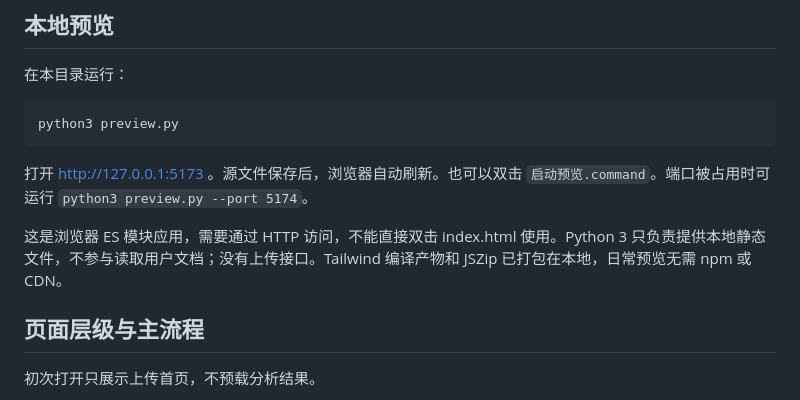
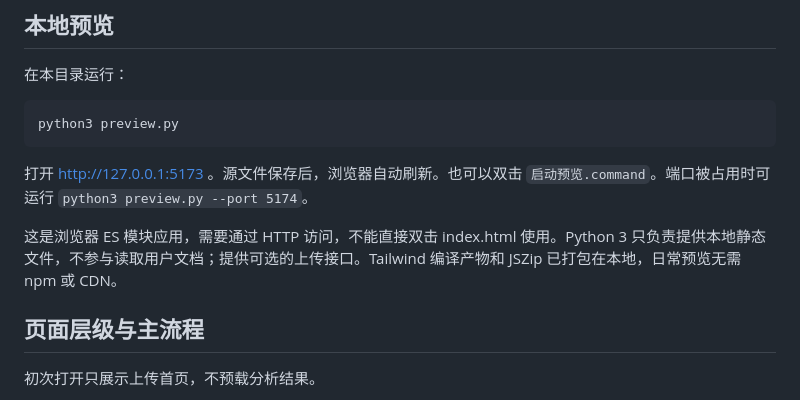
Before and after one commit to JohnnyY922/tutorial-update-assistant, a Markdown page: README.md, the part around the change. Rendered like a GitHub page.

```diff
--- a/README.md
+++ b/README.md
@@ -12,7 +12,7 @@ python3 preview.py
 
 打开 http://127.0.0.1:5173 。源文件保存后，浏览器自动刷新。也可以双击 `启动预览.command`。端口被占用时可运行 `python3 preview.py --port 5174`。
 
-这是浏览器 ES 模块应用，需要通过 HTTP 访问，不能直接双击 index.html 使用。Python 3 只负责提供本地静态文件，不参与读取用户文档；没有上传接口。Tailwind 编译产物和 JSZip 已打包在本地，日常预览无需 npm 或 CDN。
+这是浏览器 ES 模块应用，需要通过 HTTP 访问，不能直接双击 index.html 使用。Python 3 只负责提供本地静态文件，不参与读取用户文档；提供可选的上传接口。Tailwind 编译产物和 JSZip 已打包在本地，日常预览无需 npm 或 CDN。
 
 ## 页面层级与主流程
 
```
